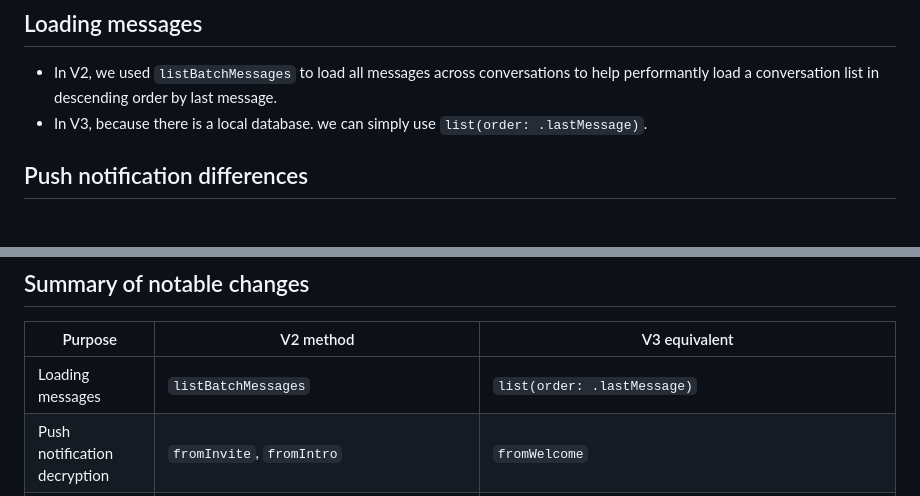
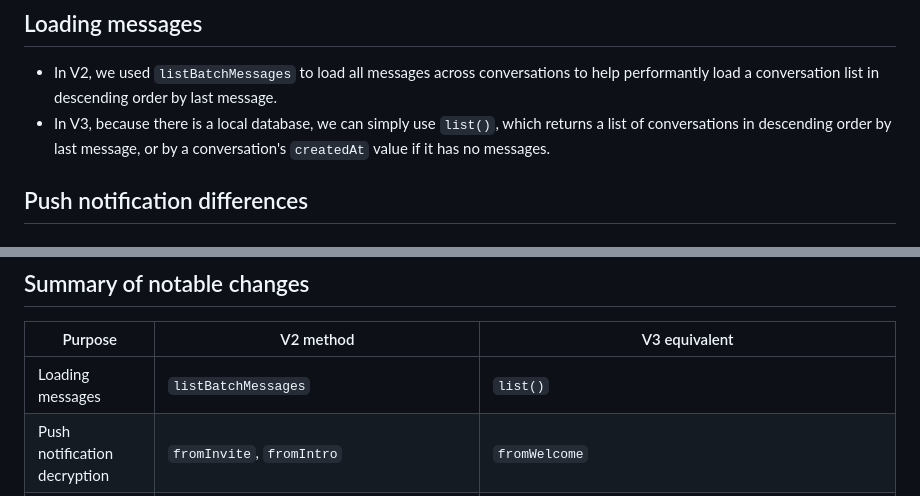
Before and after one commit to xmtp/docs-xmtp-org, a Markdown page: docs/pages/upgrade-to-v3.md, 2 parts joined by grey strips. GitHub-like rendering.

Commit message:
first pass

```diff
--- a/docs/pages/upgrade-to-v3.md
+++ b/docs/pages/upgrade-to-v3.md
@@ -30,7 +30,7 @@ To learn more, see [Build a chat inbox](/inboxes/build-inbox).
 ## Loading messages
 
 - In V2, we used `listBatchMessages` to load all messages across conversations to help performantly load a conversation list in descending order by last message.
-- In V3, because there is a local database. we can simply use `list(order: .lastMessage)`.
+- In V3, because there is a local database, we can simply use `list()`, which returns a list of conversations in descending order by last message, or by a conversation's `createdAt` value if it has no messages.
 
 ## Push notification differences
 
@@ -74,7 +74,7 @@ In V3, we have installation-specific key bundles that are stored securely in the
 
 | Purpose | V2 method | V3 equivalent |
 | --- | --- | --- |
-| Loading messages | `listBatchMessages` | `list(order: .lastMessage)` |
+| Loading messages | `listBatchMessages` | `list()` |
 | Push notification decryption | `fromInvite`, `fromIntro` | `fromWelcome` |
 | Get topic IDs for push notifications | `/xmtp/0/invite-$address/proto` | `/xmtp/mls/1/w-$installationId/proto` |
 | Create client | `client.createFromKeyBundle` | `client.build` |
```
Also changed, not shown: 1 other file.
